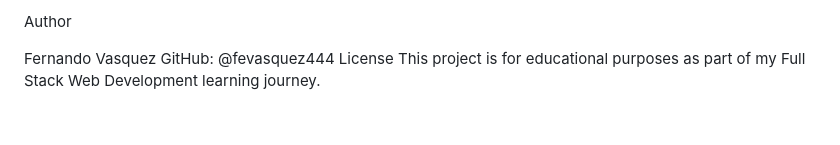
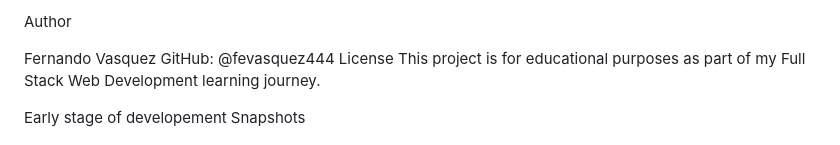
Before and after one commit to fevasquez444/cleandesk, a Markdown page: README.md, the part around one of its changes. Rendered like a GitHub page; blank space fills up the shorter version.

Commit message:
Update README with development snapshots
Added development snapshots for early and second stages.

```diff
--- a/README.md
+++ b/README.md
@@ -97,6 +97,9 @@ GitHub: @fevasquez444
 License
 This project is for educational purposes as part of my Full Stack Web Development learning journey.
 
+
+Early stage of developement Snapshots
+
 <img width="1862" height="1122" alt="Screenshot from 2026-03-11 15-50-27" src="https://github.com/user-attachments/assets/3d49da2a-98b4-4e60-b35d-a7d5171b1571" />
 <img width="1862" height="1122" alt="Screenshot from 2026-03-11 15-50-22" src="https://github.com/user-attachments/assets/761566cb-1e94-4aa1-98da-cc73865d0f52" />
 <img width="1862" height="1122" alt="Screenshot from 2026-03-11 15-50-15" src="https://github.com/user-attachments/assets/c1543b1f-8b1b-4283-aaad-0df9cc34a09e" />
```
Also changed, not shown: other parts of README.md (+7 -0 lines).
